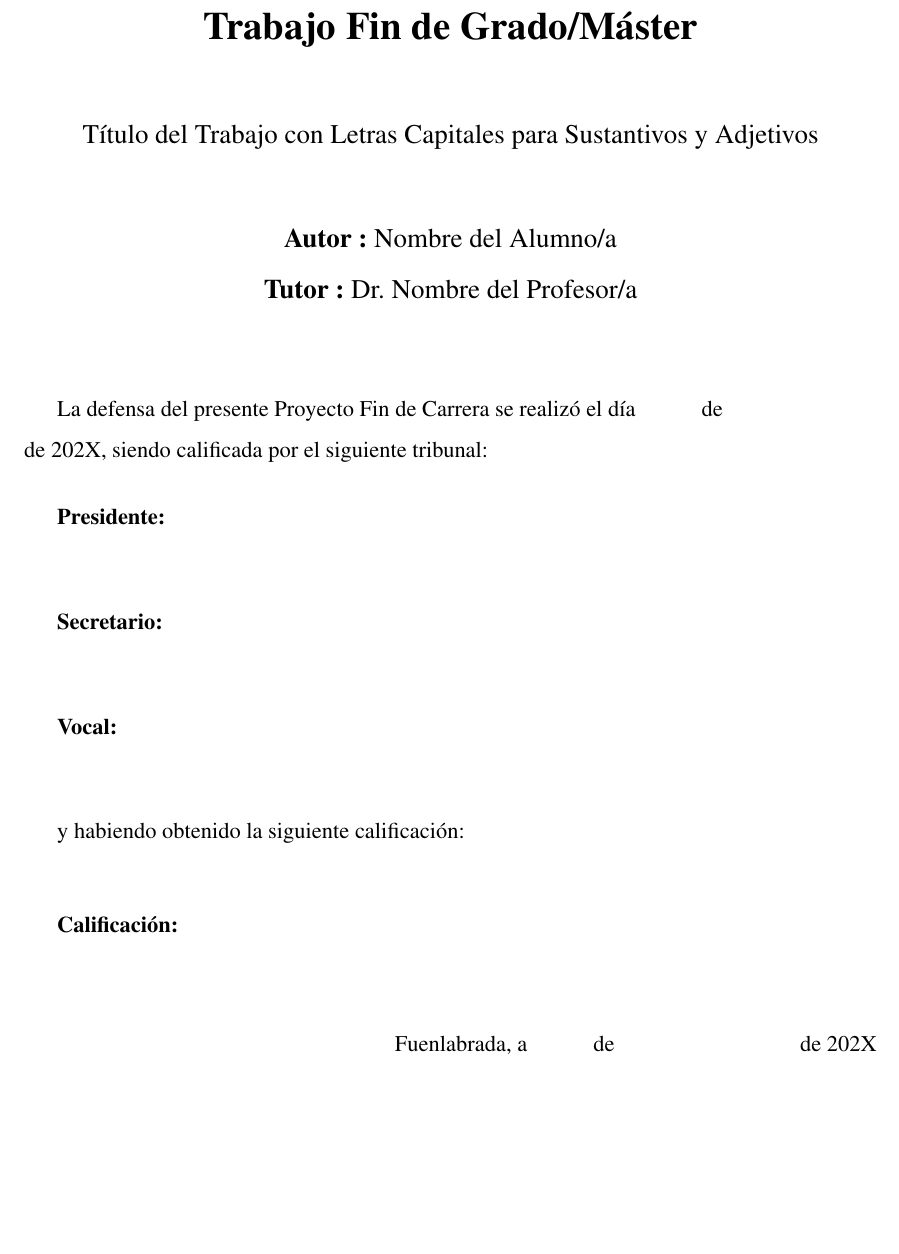
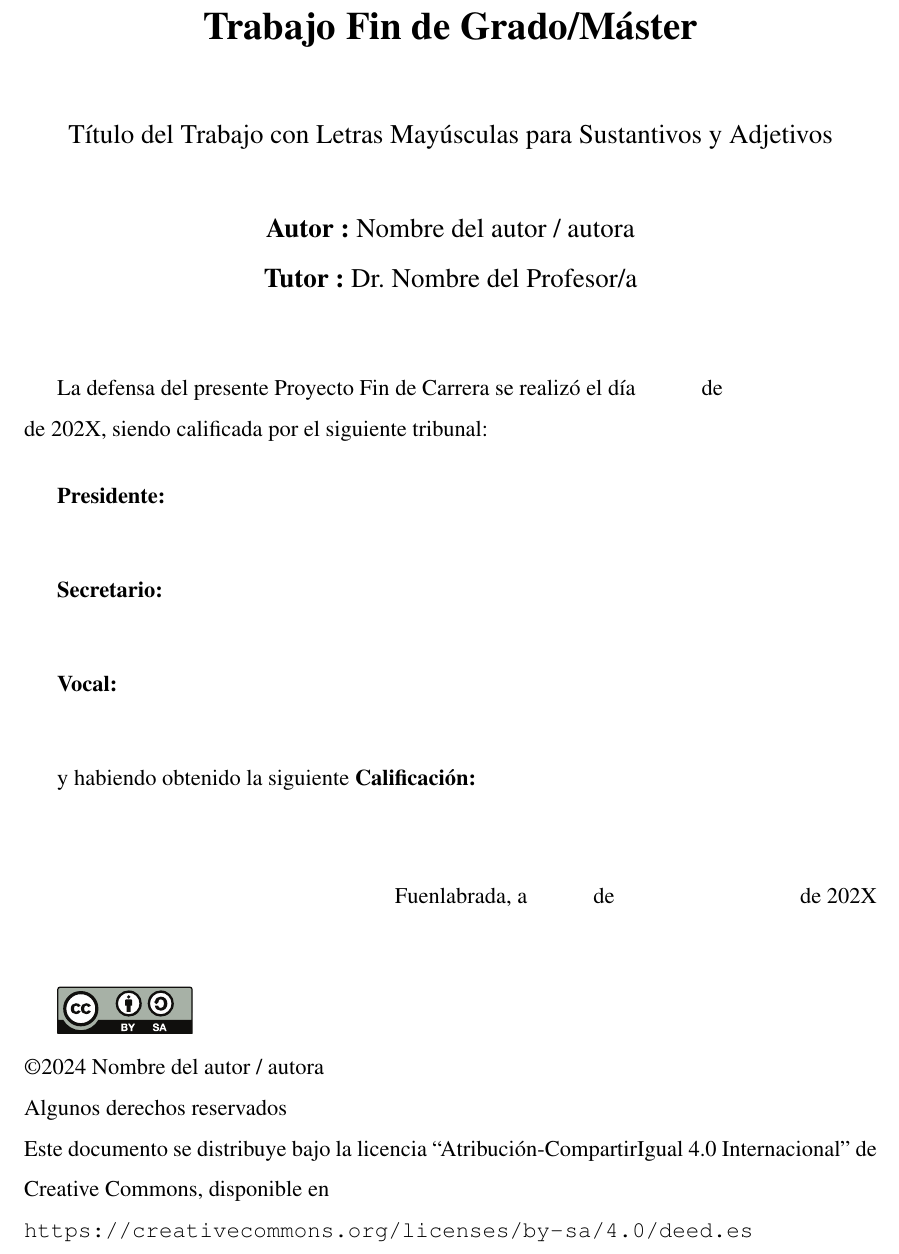
Before and after one commit to gregoriorobles/plantilla-memoria, a LaTeX book (memoria.tex): part of page 3 of 35, cut so that both start at the same text, the shorter picture padded with empty space. Compiled offline with pdfLaTeX.

Commit message:
Añadida licencia y uso de macros de título, autoría
Se añade en la página de firmas, al final, un texto para
licenciamiento con licencia CC by o CC by-sa (la última por
defecto).

Se modifica la plantilla para que use lo especificado en
\author y \title en algunos sitios de las primeras páginas

```diff
--- a/memoria.tex
+++ b/memoria.tex
@@ -31,5 +31,10 @@
 \usepackage[nottoc, notlot, notlof, notindex]{tocbibind} %% Opciones de índice
 \usepackage{latexsym}  %% Logo LaTeX
 
-\title{Memoria del Proyecto}
-\author{Nombre del autor}
+% Escribe el título y el nombre del autor / autora para que se use bien
+% en otras partes de la plantilla
+% Dependiendo de las partes de la plantilla, a veces aparecerán tal
+% cual los escribas, a veces totalmente en mayúsculas, a veces de otras
+% formas
+\title{Título del Trabajo con Letras Mayúsculas para Sustantivos y Adjetivos}
+\author{Nombre del autor / autora}
@@ -100,40 +112,51 @@ Curso académico 202X/202X
 
 \vspace{1cm}
 \large
-Título del Trabajo con Letras Capitales para Sustantivos y Adjetivos
+\thetitle
 
-\vspace{1cm}
+\vspace{0.8cm}
 \large
-\textbf{Autor :} Nombre del Alumno/a \\
+\textbf{Autor :} \theauthor \\
 \textbf{Tutor :} Dr. Nombre del Profesor/a
 
 \end{center}
 
-\vspace{1cm}
+\vspace{0.8cm}
 La defensa del presente Proyecto Fin de Carrera se realizó el día \qquad$\;\,$ de \qquad\qquad\qquad\qquad \newline de 202X, siendo calificada por el siguiente tribunal:
 
 
 \vspace{0.5cm}
 \textbf{Presidente:}
 
-\vspace{1.2cm}
+\vspace{1cm}
 \textbf{Secretario:}
 
-\vspace{1.2cm}
+\vspace{1cm}
 \textbf{Vocal:}
 
 
-\vspace{1.2cm}
-y habiendo obtenido la siguiente calificación:
-
 \vspace{1cm}
-\textbf{Calificación:}
+y habiendo obtenido la siguiente \textbf{Calificación:}
 
 
 \vspace{1cm}
 \begin{flushright}
 Fuenlabrada, a \qquad$\;\,$ de \qquad\qquad\qquad\qquad de 202X
 \end{flushright}
+
+\vspace{1cm}
+
+%% Licencia de publicación en abierto elegida
+%% Ver detalles en https://ofilibre.urjc.es/guias/tfg-abierto/
+\includegraphics[scale=0.6]{img/by-sa}
+%\includegraphics[scale=0.6]{img/by}
+
+%% Poner el año adecuado
+\noindent©2024 \theauthor  \\
+Algunos derechos reservados  \\
+Este documento se distribuye bajo la licencia ``Atribución-CompartirIgual 4.0 Internacional'' de Creative Commons, disponible en \\
+\url{https://creativecommons.org/licenses/by-sa/4.0/deed.es}
+
 
 %%%%%%%%%%%%%%%%%%%%%%%%%%%%%%%%%%%%%%%%%%%%%%%%%%%%%%%%%%%%%%%%%%%%%%%%%%%%%%%%
 %%%% Dedicatoria
```
Also changed, not shown: img/by-sa.eps (added), img/by.eps (added), memoria.tex (11 more changed lines).
